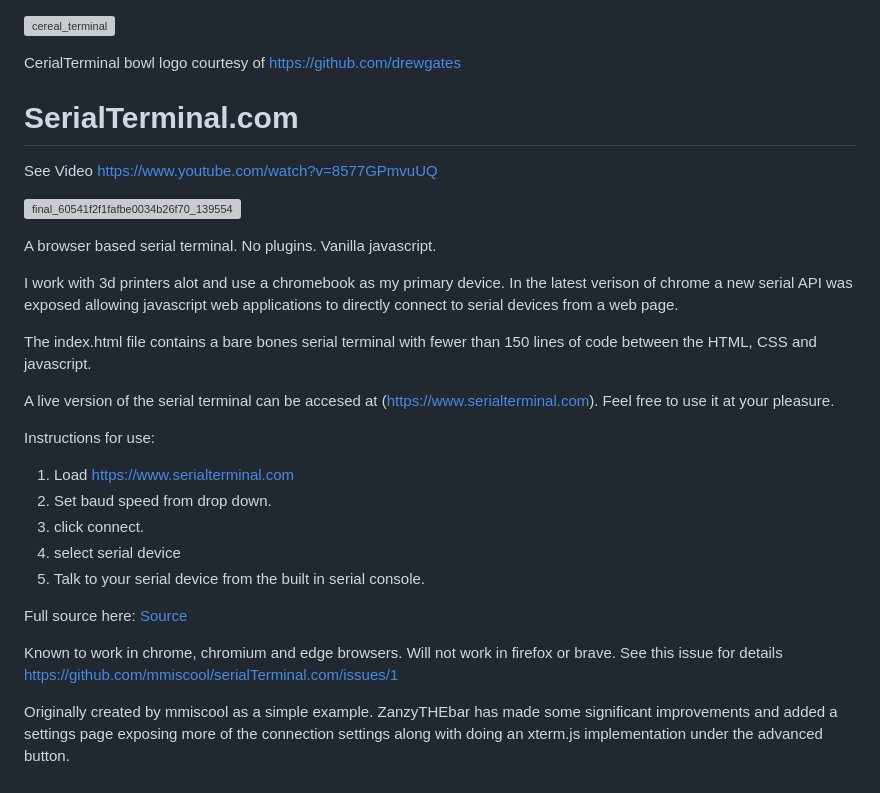
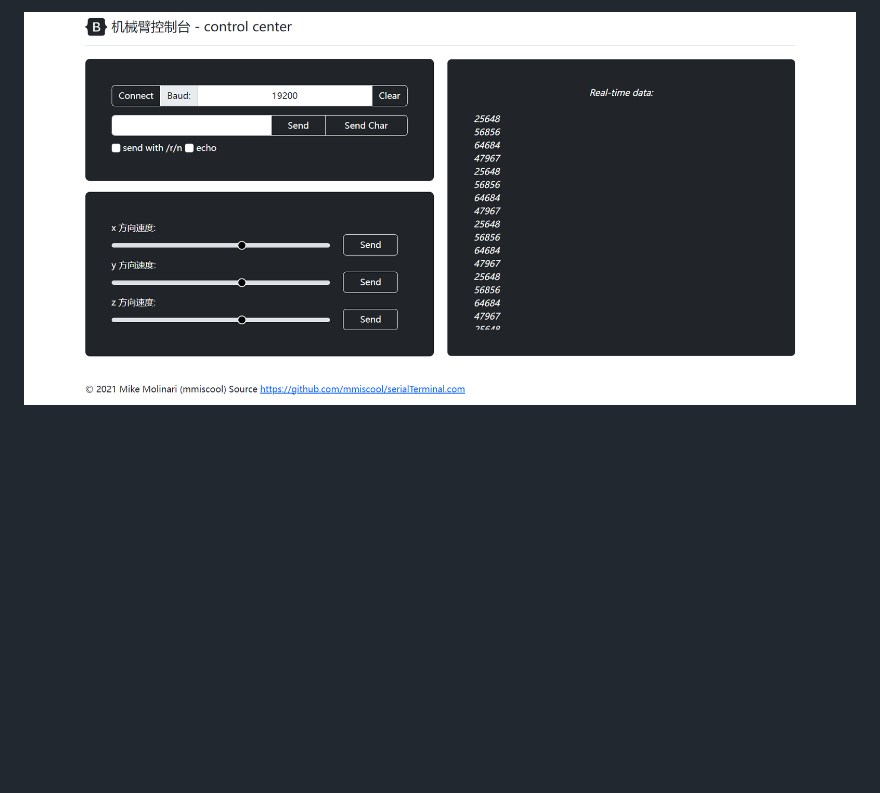
Before and after one commit to Willow233/serialTerminal_test, a Markdown page: README.md, the part around the change. Rendered like a GitHub page; pictures changed too: pics/index.PNG (added); blank space fills up the shorter version; grey boxes are pictures that could not be loaded.

```diff
--- a/README.md
+++ b/README.md
@@ -1,3 +1,5 @@
+![avatar](/pics/index.PNG)
+<!--
 ![cereal_terminal](https://user-images.githubusercontent.com/6439772/111710838-dd6a6300-8820-11eb-9083-88e0c25d104e.png)
 
 CerialTerminal bowl logo courtesy of https://github.com/drewgates
@@ -32,3 +34,4 @@ https://github.com/mmiscool/serialTerminal.com/issues/1
 
 Originally created by mmiscool as a simple example.
 ZanzyTHEbar has made some significant improvements and added a settings page exposing more of the connection settings along with doing an xterm.js implementation under the advanced button.
+ -->
```
Also changed, not shown: 1 other file.
